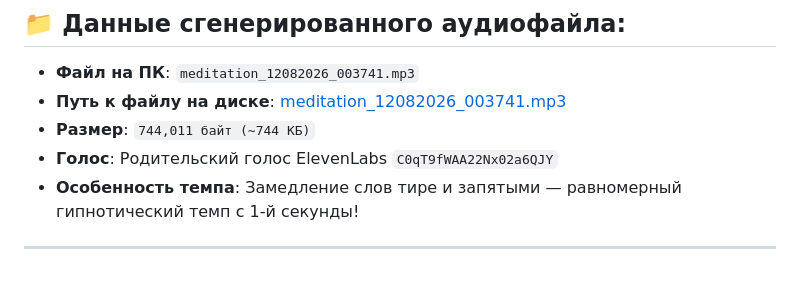
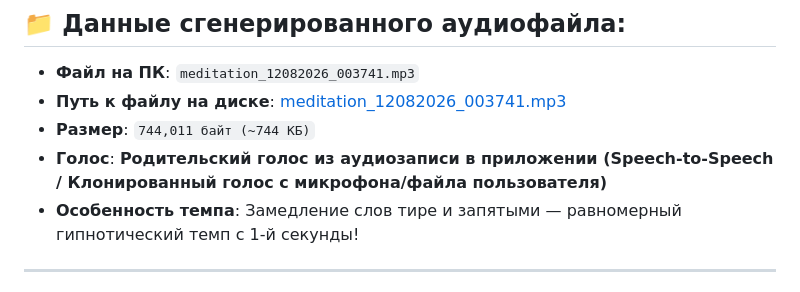
Before and after one commit to get777903-tech/mindecho-ai-113, a Markdown page: latest_audio_text_script.md, the part around the change. Rendered like a GitHub page.

Commit message:
Deploy latest mindecho-ai-113 updates: latest_audio_text_script.md

```diff
--- a/latest_audio_text_script.md
+++ b/latest_audio_text_script.md
@@ -4,7 +4,7 @@
 * **Файл на ПК**: `meditation_12082026_003741.mp3`
 * **Путь к файлу на диске**: [meditation_12082026_003741.mp3](file:///C:/Users/User/.gemini/antigravity/scratch/mindecho-ai-113/audio/meditation_12082026_003741.mp3)
 * **Размер**: `744,011 байт (~744 КБ)`
-* **Голос**: Родительский голос ElevenLabs `C0qT9fWAA22Nx02a6QJY`
+* **Голос**: **Родительский голос из аудиозаписи в приложении (Speech-to-Speech / Клонированный голос с микрофона/файла пользователя)**
 * **Особенность темпа**: Замедление слов тире и запятыми — равномерный гипнотический темп с 1-й секунды!
 
 ---
```
